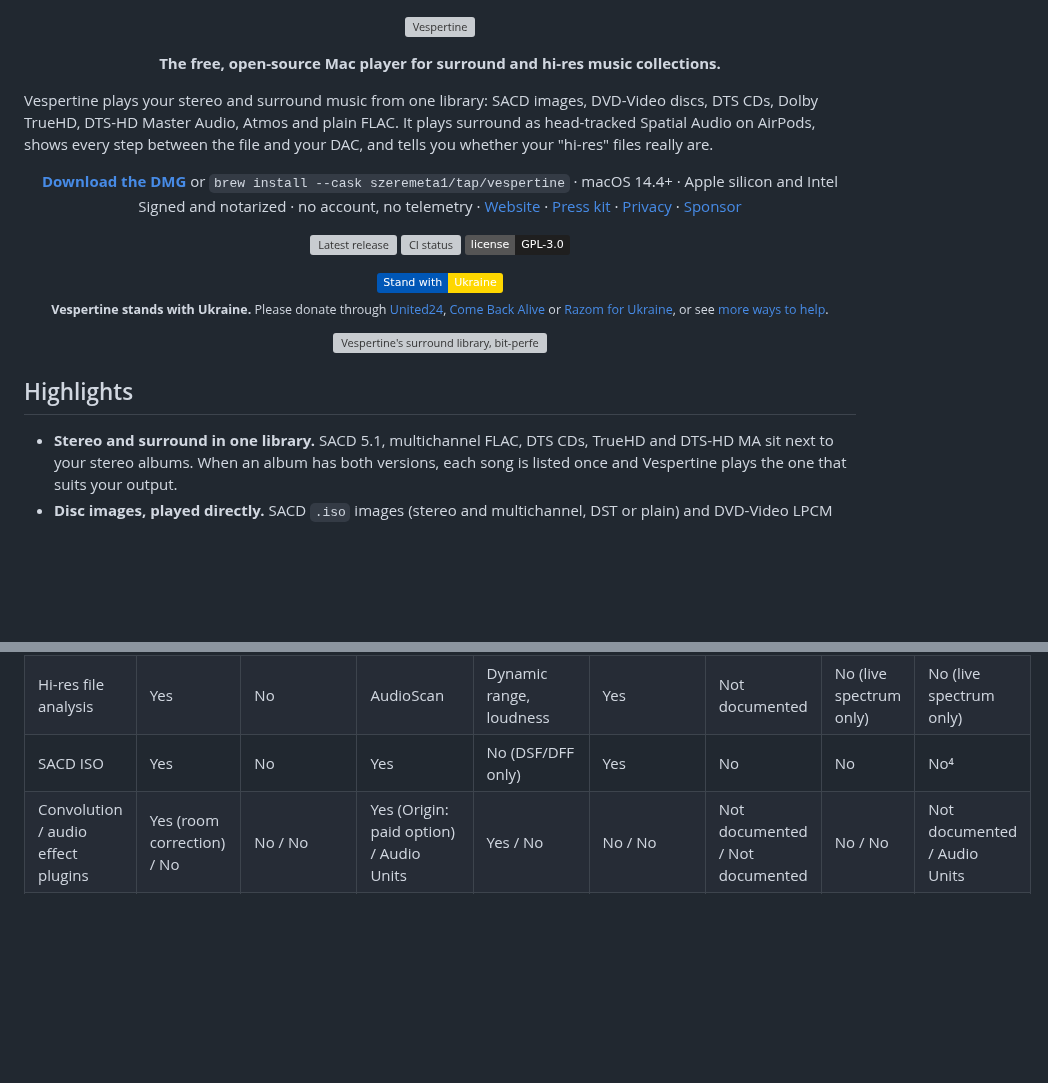
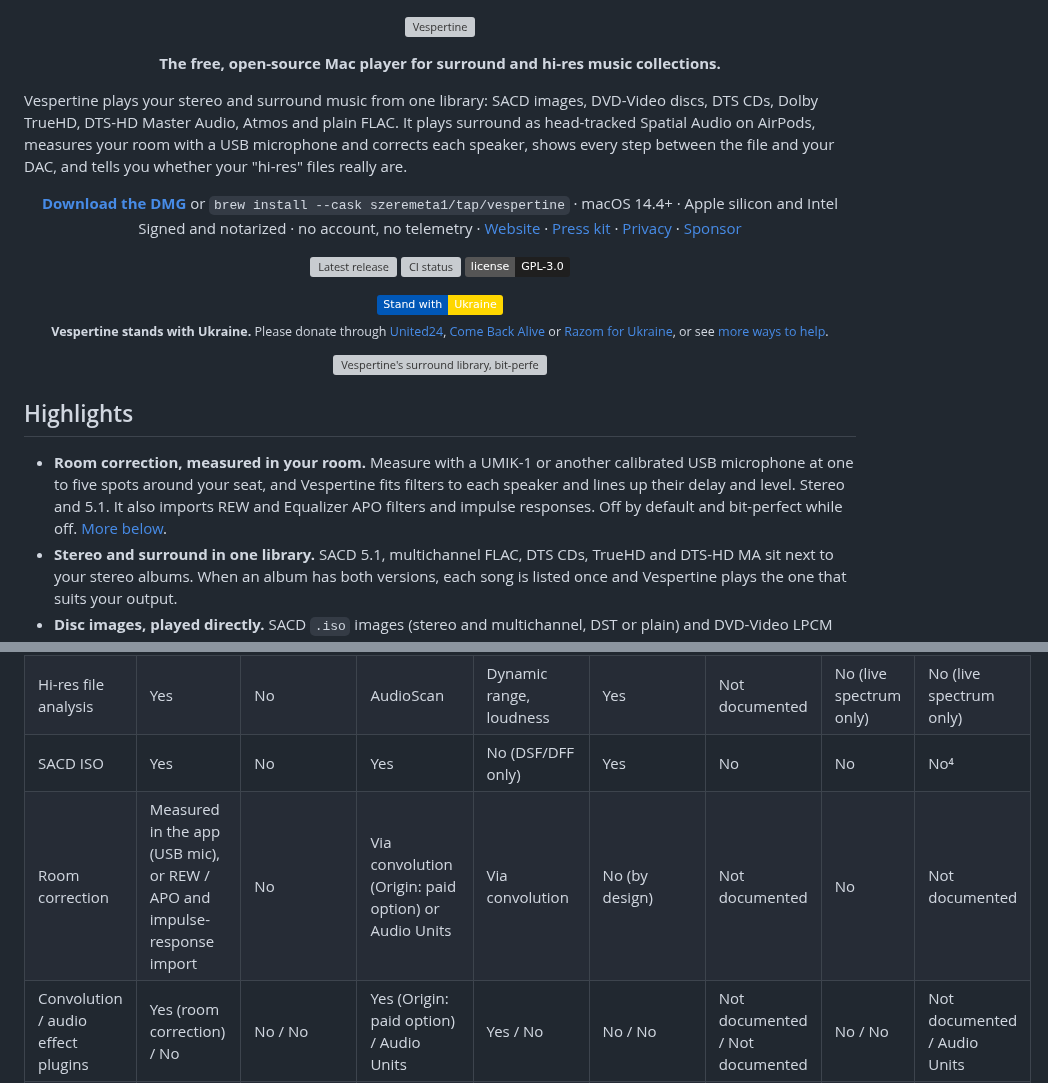
Before and after one commit to szeremeta1/Vespertine, a Markdown page: README.md, 2 parts joined by grey strips. Rendered like a GitHub page; badges without logos; blank space fills up the shorter version; grey boxes are pictures that could not be loaded.

```diff
--- a/README.md
+++ b/README.md
@@ -9,7 +9,7 @@
   <strong>The free, open-source Mac player for surround and hi-res music collections.</strong>
 </p>
 
-Vespertine plays your stereo and surround music from one library: SACD images, DVD-Video discs, DTS CDs, Dolby TrueHD, DTS-HD Master Audio, Atmos and plain FLAC. It plays surround as head-tracked Spatial Audio on AirPods, shows every step between the file and your DAC, and tells you whether your "hi-res" files really are.
+Vespertine plays your stereo and surround music from one library: SACD images, DVD-Video discs, DTS CDs, Dolby TrueHD, DTS-HD Master Audio, Atmos and plain FLAC. It plays surround as head-tracked Spatial Audio on AirPods, measures your room with a USB microphone and corrects each speaker, shows every step between the file and your DAC, and tells you whether your "hi-res" files really are.
 
 <p align="center">
   <a href="https://github.com/szeremeta1/Vespertine/releases/latest"><strong>Download the DMG</strong></a> or <code>brew install --cask szeremeta1/tap/vespertine</code> · macOS 14.4+ · Apple silicon and Intel<br>
@@ -33,6 +33,7 @@ Vespertine plays your stereo and surround music from one library: SACD images, D
 
 ## Highlights
 
+- **Room correction, measured in your room.** Measure with a UMIK-1 or another calibrated USB microphone at one to five spots around your seat, and Vespertine fits filters to each speaker and lines up their delay and level. Stereo and 5.1. It also imports REW and Equalizer APO filters and impulse responses. Off by default and bit-perfect while off. [More below](#room-correction).
 - **Stereo and surround in one library.** SACD 5.1, multichannel FLAC, DTS CDs, TrueHD and DTS-HD MA sit next to your stereo albums. When an album has both versions, each song is listed once and Vespertine plays the one that suits your output.
 - **Disc images, played directly.** SACD `.iso` images (stereo and multichannel, DST or plain) and DVD-Video LPCM (`.iso` or a `VIDEO_TS` folder) play straight from the image, with nothing mounted or extracted. It matched sacd_extract bit for bit on two real discs.
 - **Spatial Audio for your own files.** Local surround plays as head-tracked Spatial Audio on AirPods, with Atmos objects rendered from Dolby Digital Plus. Surround can also be exported as binaural stereo or multichannel ALAC.
@@ -73,6 +90,7 @@ Bit-perfect playback is available in several Mac players. Vespertine focuses on
 | Apple Spatial Audio for local surround | Yes | Catalog Atmos only³ | Not documented | Not documented | Not documented | Not documented | Yes | Not documented |
 | Hi-res file analysis | Yes | No | AudioScan | Dynamic range, loudness | Yes | Not documented | No (live spectrum only) | No (live spectrum only) |
 | SACD ISO | Yes | No | Yes | No (DSF/DFF only) | Yes | No | No | No⁴ |
+| Room correction | Measured in the app (USB mic), or REW / APO and impulse-response import | No | Via convolution (Origin: paid option) or Audio Units | Via convolution | No (by design) | Not documented | No | Not documented |
 | Convolution / audio effect plugins | Yes (room correction) / No | No / No | Yes (Origin: paid option) / Audio Units | Yes / No | No / No | Not documented / Not documented | No / No | Not documented / Audio Units |
 | Streaming services | No | Apple Music | Studio: yes; Origin: no | Yes | No (local + UPnP) | No (internet radio) | No (internet radio) | No (internet radio) |
 
```
Also changed, not shown: other parts of README.md (+16 -0 lines), docs/COMPARISON.md (+1 -1 lines), docs/screenshots/room-correction.png (added), 4 other files.
